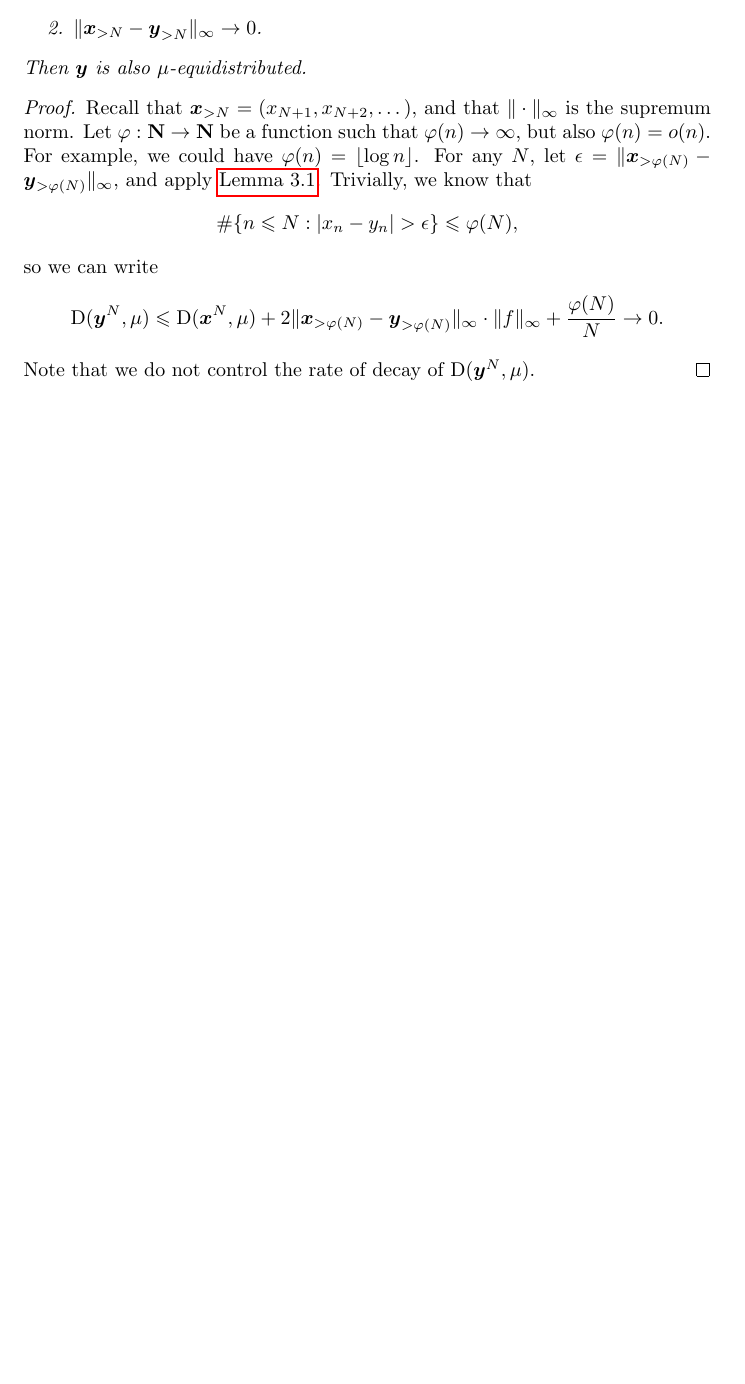
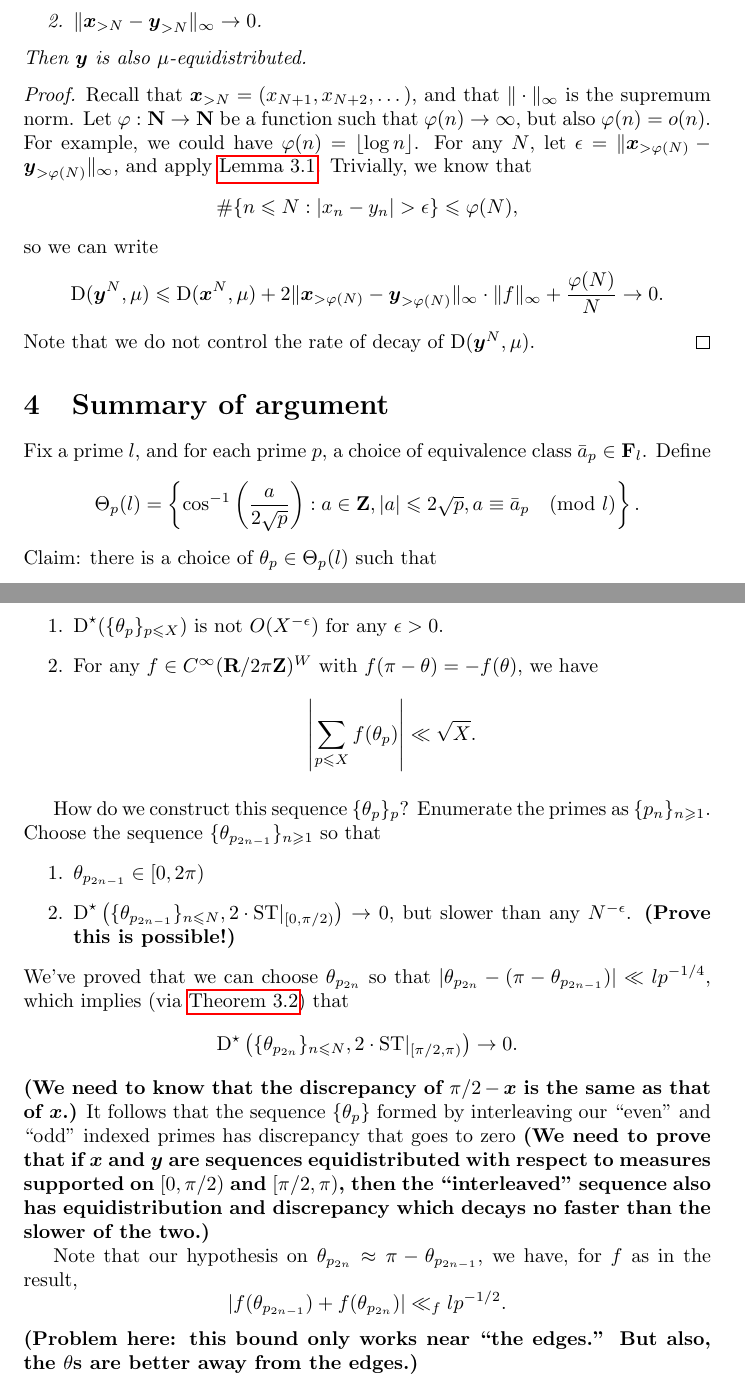
Before and after one commit to dkmiller/tidbits, a LaTeX problem sheet (2016-11-15_Kolmogorov-Smirnov/counterexample.tex): part of page 8 of 8 before the commit and two parts of pages 8 and 9 of 9 after it, the two joined at a grey line, cut so that both start at the same text, the shorter picture padded with empty space. Compiled offline with pdfLaTeX.

Commit message:
a summary

```diff
--- a/2016-11-15_Kolmogorov-Smirnov/counterexample.tex
+++ b/2016-11-15_Kolmogorov-Smirnov/counterexample.tex
@@ -474,4 +474,61 @@ Note that we do not control the rate of decay of $\disc(\by^N,\mu)$.
 
 
 
+\section{Summary of argument}
+
+Fix a prime $l$, and for each prime $p$, a choice of equivalence class
+$\bar a_p \in \bF_l$. Define
+\[
+	\Theta_p(l) = \left\{ \cos^{-1}\left( \frac{a}{2\sqrt p}\right) : a\in \bZ, |a|\leqslant 2\sqrt p, a\equiv \bar a_p \pmod l\right\} .
+\]
+Claim: there is a choice of $\theta_p\in \Theta_p(l)$ such that
+\begin{enumerate}
+\item
+$\disc^\star(\{\theta_p\}_{p\leqslant X})$ is not $O(X^{-\epsilon})$ for any
+$\epsilon>0$.
+
+\item
+For any $f\in C^\infty(\bR/2\pi \bZ)^W$ with $f(\pi-\theta) = -f(\theta)$, we
+have
+\[
+	\left| \sum_{p\leqslant X} f(\theta_p)\right| \ll \sqrt X .
+\]
+\end{enumerate}
+
+How do we construct this sequence $\{\theta_p\}_p$? Enumerate the primes as
+$\{p_n\}_{n\geqslant 1}$. Choose the sequence
+$\{\theta_{p_{2 n-1}}\}_{n\geqslant 1}$ so that
+\begin{enumerate}
+\item
+$\theta_{p_{2n-1}}\in [0,2\pi)$
+\item
+$\disc^\star\left(\{\theta_{p_{2n-1}}\}_{n\leqslant N}, 2\cdot \ST|_{[0,\pi/2)}\right) \to 0$, but slower
+than any $N^{-\epsilon}$. \textbf{(Prove this is possible!)}
+\end{enumerate}
+We've proved that we can choose $\theta_{p_{2n}}$ so that
+$|\theta_{p_{2n}} - (\pi - \theta_{p_{2n-1}})| \ll l p^{-1/4}$, which
+implies (via \autoref{thm:two-discrepancies}) that
+\[
+	\disc^\star\left(\{\theta_{p_{2n}}\}_{n\leqslant N}, 2\cdot \ST|_{[\pi/2,\pi)}\right) \to 0 .
+\]
+\textbf{(We need to know that the discrepancy of $\pi/2-\bx$ is the same as
+that of $\bx$.)} It follows that the sequence $\{\theta_p\}$ formed by
+interleaving our ``even'' and ``odd'' indexed primes has discrepancy that
+goes to zero \textbf{(We need to prove that if $\bx$ and $\by$ are sequences
+equidistributed with respect to measures supported on $[0,\pi/2)$ and
+$[\pi/2,\pi)$, then the ``interleaved'' sequence also has equidistribution
+and discrepancy which decays no faster than the slower of the two.)}
+
+Note that our hypothesis on $\theta_{p_{2n}}\approx \pi - \theta_{p_{2n-1}}$,
+we have, for $f$ as in the result,
+\[
+	|f(\theta_{p_{2n-1}}) + f(\theta_{p_{2n}})| \ll_f l p^{-1/2} .
+\]
+\textbf{(Problem here: this bound only works near ``the edges.'' But also,
+the $\theta$s are better away from the edges.)}
+
+
+
+
+
 \end{document}
```
Also changed, not shown: 2016-11-15_Kolmogorov-Smirnov/counterexample.pdf, 2016-11-15_Kolmogorov-Smirnov/counterexample.tex (2 more changed lines).
